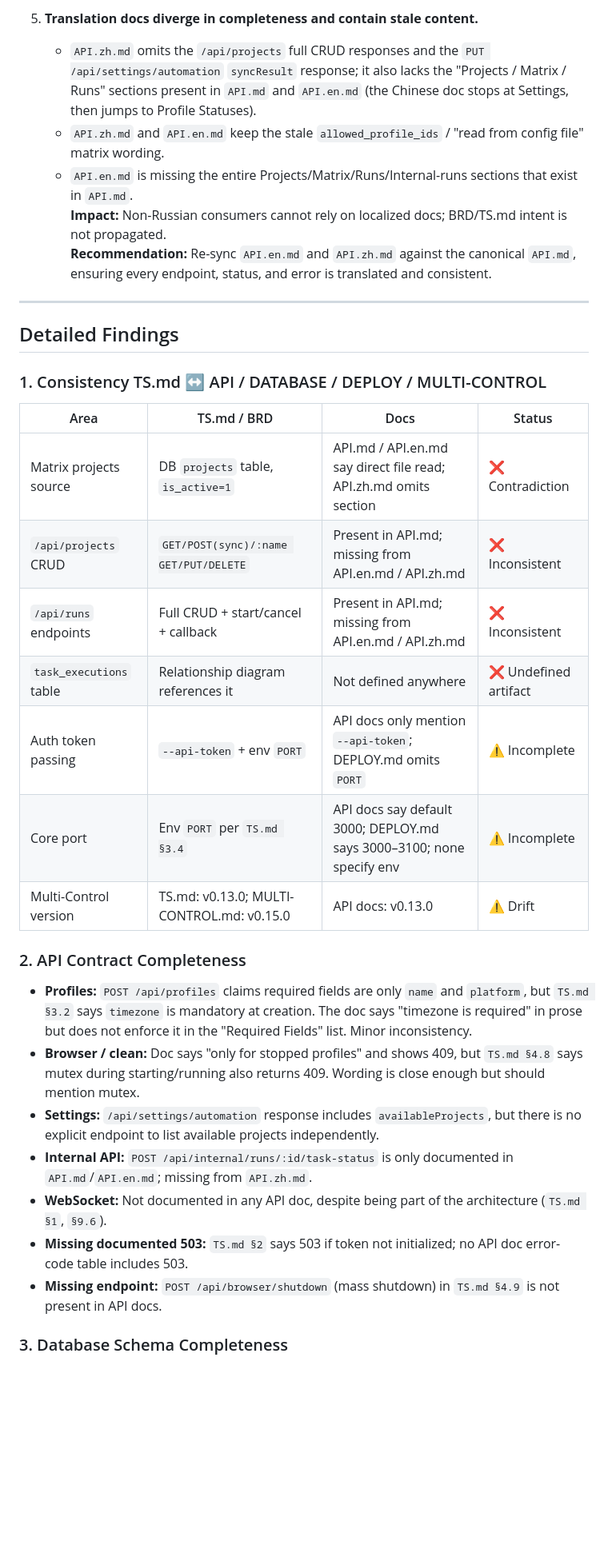
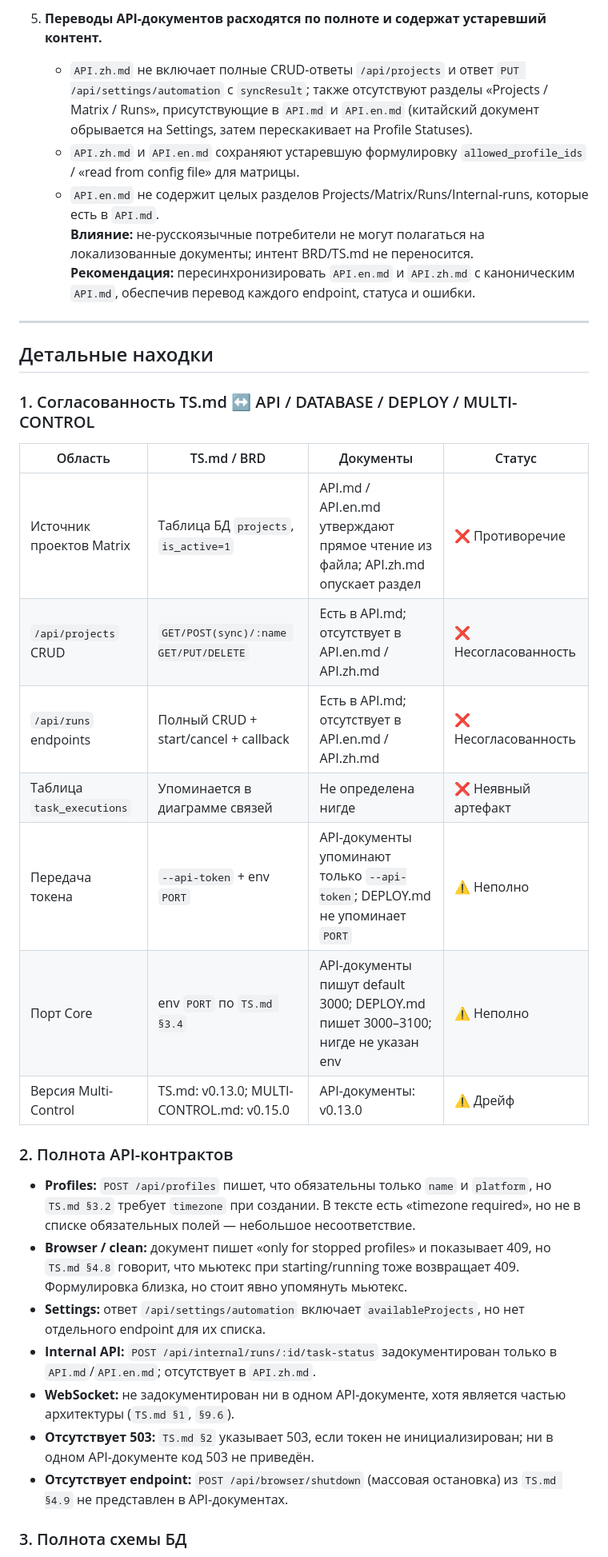
Before and after one commit to vebster88/accounts-helper, a Markdown page: projects/multimanager-brd-review/review.md, the part around one of its changes. Shown at 80% size. GitHub-like rendering; blank space fills up the shorter version.

```diff
--- a/projects/multimanager-brd-review/review.md
+++ b/projects/multimanager-brd-review/review.md
@@ -38,36 +38,36 @@ The documentation package covers most high-level features of MultiManager v2.0.0
 
-5. **Translation docs diverge in completeness and contain stale content.**
-   - `API.zh.md` omits the `/api/projects` full CRUD responses and the `PUT /api/settings/automation` `syncResult` response; it also lacks the "Projects / Matrix / Runs" sections present in `API.md` and `API.en.md` (the Chinese doc stops at Settings, then jumps to Profile Statuses).
-   - `API.zh.md` and `API.en.md` keep the stale `allowed_profile_ids` / "read from config file" matrix wording.
-   - `API.en.md` is missing the entire Projects/Matrix/Runs/Internal-runs sections that exist in `API.md`.
-   **Impact:** Non-Russian consumers cannot rely on localized docs; BRD/TS.md intent is not propagated.
-   **Recommendation:** Re-sync `API.en.md` and `API.zh.md` against the canonical `API.md`, ensuring every endpoint, status, and error is translated and consistent.
+5. **Переводы API-документов расходятся по полноте и содержат устаревший контент.**
+   - `API.zh.md` не включает полные CRUD-ответы `/api/projects` и ответ `PUT /api/settings/automation` с `syncResult`; также отсутствуют разделы «Projects / Matrix / Runs», присутствующие в `API.md` и `API.en.md` (китайский документ обрывается на Settings, затем перескакивает на Profile Statuses).
+   - `API.zh.md` и `API.en.md` сохраняют устаревшую формулировку `allowed_profile_ids` / «read from config file» для матрицы.
+   - `API.en.md` не содержит целых разделов Projects/Matrix/Runs/Internal-runs, которые есть в `API.md`.
+   **Влияние:** не-русскоязычные потребители не могут полагаться на локализованные документы; интент BRD/TS.md не переносится.
+   **Рекомендация:** пересинхронизировать `API.en.md` и `API.zh.md` с каноническим `API.md`, обеспечив перевод каждого endpoint, статуса и ошибки.
 
 ---
 
-## Detailed Findings
+## Детальные находки
 
-### 1. Consistency TS.md ↔ API / DATABASE / DEPLOY / MULTI-CONTROL
+### 1. Согласованность TS.md ↔ API / DATABASE / DEPLOY / MULTI-CONTROL
 
-| Area | TS.md / BRD | Docs | Status |
-|------|-------------|------|--------|
-| Matrix projects source | DB `projects` table, `is_active=1` | API.md / API.en.md say direct file read; API.zh.md omits section | ❌ Contradiction |
-| `/api/projects` CRUD | `GET/POST(sync)/:name GET/PUT/DELETE` | Present in API.md; missing from API.en.md / API.zh.md | ❌ Inconsistent |
-| `/api/runs` endpoints | Full CRUD + start/cancel + callback | Present in API.md; missing from API.en.md / API.zh.md | ❌ Inconsistent |
-| `task_executions` table | Relationship diagram references it | Not defined anywhere | ❌ Undefined artifact |
-| Auth token passing | `--api-token` + env `PORT` | API docs only mention `--api-token`; DEPLOY.md omits `PORT` | ⚠️ Incomplete |
-| Core port | Env `PORT` per `TS.md §3.4` | API docs say default 3000; DEPLOY.md says 3000–3100; none specify env | ⚠️ Incomplete |
-| Multi-Control version | TS.md: v0.13.0; MULTI-CONTROL.md: v0.15.0 | API docs: v0.13.0 | ⚠️ Drift |
+| Область | TS.md / BRD | Документы | Статус |
+|---------|-------------|-----------|--------|
+| Источник проектов Matrix | Таблица БД `projects`, `is_active=1` | API.md / API.en.md утверждают прямое чтение из файла; API.zh.md опускает раздел | ❌ Противоречие |
+| `/api/projects` CRUD | `GET/POST(sync)/:name GET/PUT/DELETE` | Есть в API.md; отсутствует в API.en.md / API.zh.md | ❌ Несогласованность |
+| `/api/runs` endpoints | Полный CRUD + start/cancel + callback | Есть в API.md; отсутствует в API.en.md / API.zh.md | ❌ Несогласованность |
+| Таблица `task_executions` | Упоминается в диаграмме связей | Не определена нигде | ❌ Неявный артефакт |
+| Передача токена | `--api-token` + env `PORT` | API-документы упоминают только `--api-token`; DEPLOY.md не упоминает `PORT` | ⚠️ Неполно |
+| Порт Core | env `PORT` по `TS.md §3.4` | API-документы пишут default 3000; DEPLOY.md пишет 3000–3100; нигде не указан env | ⚠️ Неполно |
+| Версия Multi-Control | TS.md: v0.13.0; MULTI-CONTROL.md: v0.15.0 | API-документы: v0.13.0 | ⚠️ Дрейф |
 
-### 2. API Contract Completeness
+### 2. Полнота API-контрактов
 
-- **Profiles:** `POST /api/profiles` claims required fields are only `name` and `platform`, but `TS.md §3.2` says `timezone` is mandatory at creation. The doc says "timezone is required" in prose but does not enforce it in the "Required Fields" list. Minor inconsistency.
-- **Browser / clean:** Doc says "only for stopped profiles" and shows 409, but `TS.md §4.8` says mutex during starting/running also returns 409. Wording is close enough but should mention mutex.
-- **Settings:** `/api/settings/automation` response includes `availableProjects`, but there is no explicit endpoint to list available projects independently.
-- **Internal API:** `POST /api/internal/runs/:id/task-status` is only documented in `API.md`/`API.en.md`; missing from `API.zh.md`.
-- **WebSocket:** Not documented in any API doc, despite being part of the architecture (`TS.md §1`, `§9.6`).
-- **Missing documented 503:** `TS.md §2` says 503 if token not initialized; no API doc error-code table includes 503.
-- **Missing endpoint:** `POST /api/browser/shutdown` (mass shutdown) in `TS.md §4.9` is not present in API docs.
+- **Profiles:** `POST /api/profiles` пишет, что обязательны только `name` и `platform`, но `TS.md §3.2` требует `timezone` при создании. В тексте есть «timezone required», но не в списке обязательных полей — небольшое несоответствие.
+- **Browser / clean:** документ пишет «only for stopped profiles» и показывает 409, но `TS.md §4.8` говорит, что мьютекс при starting/running тоже возвращает 409. Формулировка близка, но стоит явно упомянуть мьютекс.
+- **Settings:** ответ `/api/settings/automation` включает `availableProjects`, но нет отдельного endpoint для их списка.
+- **Internal API:** `POST /api/internal/runs/:id/task-status` задокументирован только в `API.md`/`API.en.md`; отсутствует в `API.zh.md`.
+- **WebSocket:** не задокументирован ни в одном API-документе, хотя является частью архитектуры (`TS.md §1`, `§9.6`).
+- **Отсутствует 503:** `TS.md §2` указывает 503, если токен не инициализирован; ни в одном API-документе код 503 не приведён.
+- **Отсутствует endpoint:** `POST /api/browser/shutdown` (массовая остановка) из `TS.md §4.9` не представлен в API-документах.
 
-### 3. Database Schema Completeness
+### 3. Полнота схемы БД
 
```
Also changed, not shown: other parts of projects/multimanager-brd-review/review.md (+63 -63 lines).
